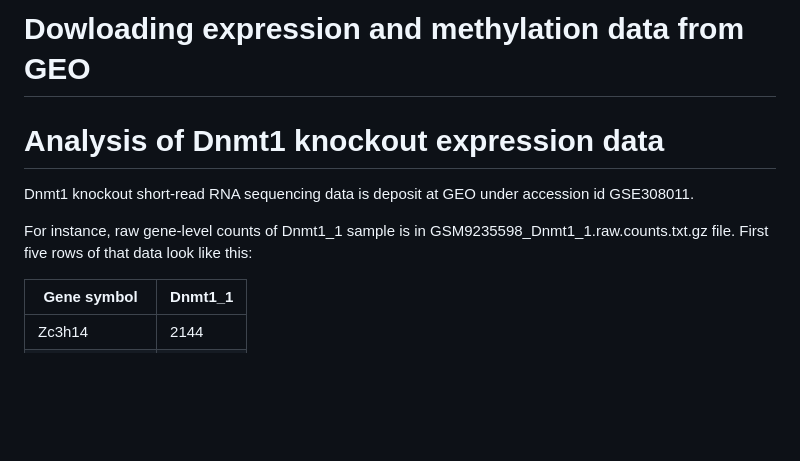
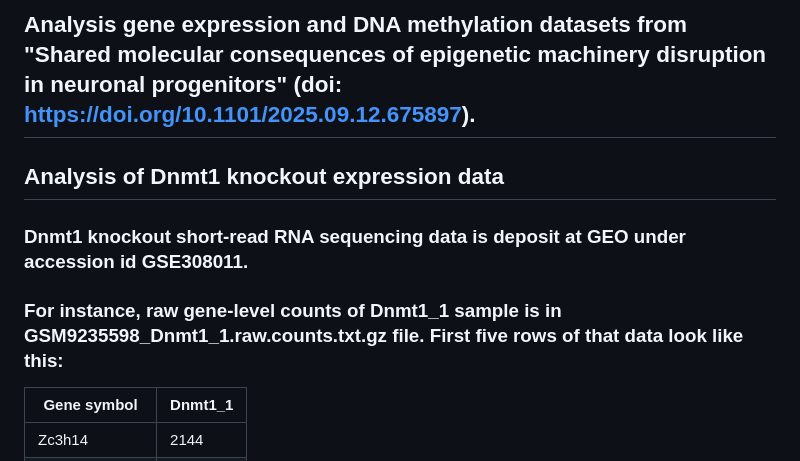
Before and after one commit to kaanokay/DNA-methylation-paper, a Markdown page: README.md, the part around the change. Drawn GitHub-style; blank space fills up the shorter version.

Commit message:
Update README for analysis of gene expression data

```diff
--- a/README.md
+++ b/README.md
@@ -1,10 +1,10 @@
-# Dowloading expression and methylation data from GEO
+## Analysis gene expression and DNA methylation datasets from "Shared molecular consequences of epigenetic machinery disruption in neuronal progenitors" (doi: https://doi.org/10.1101/2025.09.12.675897).
 
-# Analysis of Dnmt1 knockout expression data
+## Analysis of Dnmt1 knockout expression data
 
-Dnmt1 knockout short-read RNA sequencing data is deposit at GEO under accession id GSE308011.
+### Dnmt1 knockout short-read RNA sequencing data is deposit at GEO under accession id GSE308011.
 
-For instance, raw gene-level counts of Dnmt1_1 sample is in GSM9235598_Dnmt1_1.raw.counts.txt.gz file. First five rows of that data look like this:
+### For instance, raw gene-level counts of Dnmt1_1 sample is in GSM9235598_Dnmt1_1.raw.counts.txt.gz file. First five rows of that data look like this:
 
 | Gene symbol | Dnmt1_1 |
 |----------|----------|
```
